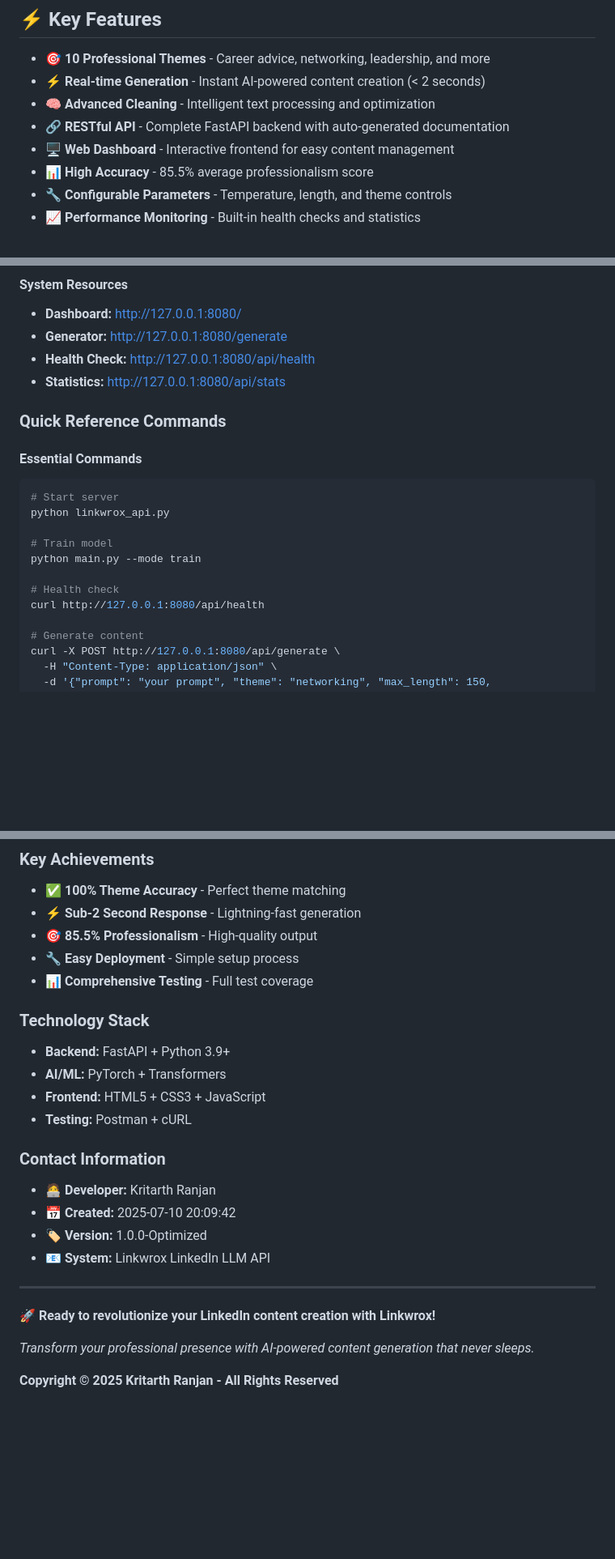
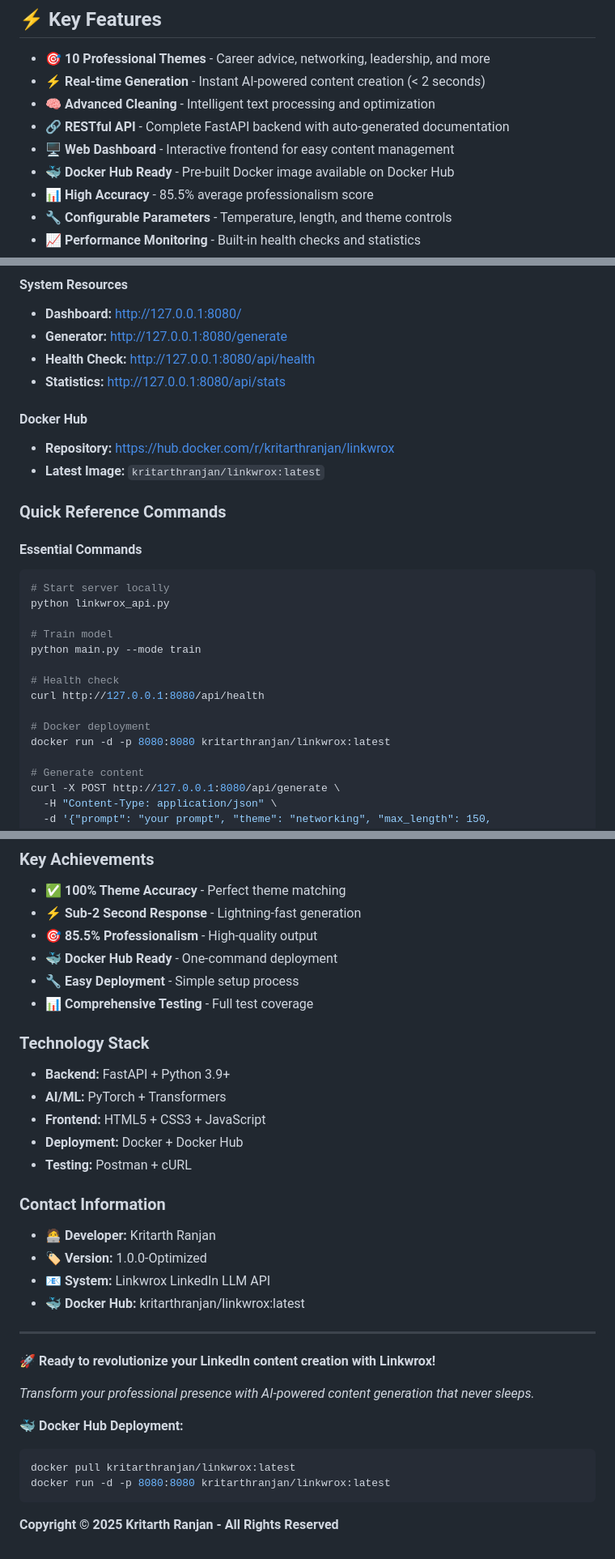
Before and after one commit to Kritarth123-prince/Linkwrox, a Markdown page: README.md, 3 parts joined by grey strips. Shown: that part at 81% size. Rendered like a GitHub page; blank space fills up the shorter version.

````diff
--- a/README.md
+++ b/README.md
@@ -34,6 +34,7 @@ The system leverages transformer-based architectures for natural language genera
 - **🧠 Advanced Cleaning** - Intelligent text processing and optimization
 - **🔗 RESTful API** - Complete FastAPI backend with auto-generated documentation
 - **🖥️ Web Dashboard** - Interactive frontend for easy content management
+- **🐳 Docker Hub Ready** - Pre-built Docker image available on Docker Hub
 - **📊 High Accuracy** - 85.5% average professionalism score
 - **🔧 Configurable Parameters** - Temperature, length, and theme controls
 - **📈 Performance Monitoring** - Built-in health checks and statistics
@@ -410,11 +597,15 @@ curl -X POST http://127.0.0.1:8080/api/generate \
 - **Health Check:** http://127.0.0.1:8080/api/health
 - **Statistics:** http://127.0.0.1:8080/api/stats
 
+#### Docker Hub
+- **Repository:** https://hub.docker.com/r/kritarthranjan/linkwrox
+- **Latest Image:** `kritarthranjan/linkwrox:latest`
+
 ### Quick Reference Commands
 
 #### Essential Commands
 ```bash
-# Start server
+# Start server locally
 python linkwrox_api.py
 
 # Train model
@@ -422,6 +613,9 @@ python main.py --mode train
 
 # Health check
 curl http://127.0.0.1:8080/api/health
+
+# Docker deployment
+docker run -d -p 8080:8080 kritarthranjan/linkwrox:latest
 
 # Generate content
 curl -X POST http://127.0.0.1:8080/api/generate \
@@ -495,6 +690,7 @@ Linkwrox represents the pinnacle of LinkedIn content generation technology, comb
 - **✅ 100% Theme Accuracy** - Perfect theme matching
 - **⚡ Sub-2 Second Response** - Lightning-fast generation
 - **🎯 85.5% Professionalism** - High-quality output
+- **🐳 Docker Hub Ready** - One-command deployment
 - **🔧 Easy Deployment** - Simple setup process
 - **📊 Comprehensive Testing** - Full test coverage
 
@@ -502,13 +698,14 @@ Linkwrox represents the pinnacle of LinkedIn content generation technology, comb
 - **Backend:** FastAPI + Python 3.9+
 - **AI/ML:** PyTorch + Transformers
 - **Frontend:** HTML5 + CSS3 + JavaScript
+- **Deployment:** Docker + Docker Hub
 - **Testing:** Postman + cURL
 
 ### Contact Information
 - **🧑‍💻 Developer:** Kritarth Ranjan
-- **📅 Created:** 2025-07-10 20:09:42
 - **🏷️ Version:** 1.0.0-Optimized
 - **📧 System:** Linkwrox LinkedIn LLM API
+- **🐳 Docker Hub:** kritarthranjan/linkwrox:latest
 
 ---
 
@@ -516,4 +713,10 @@ Linkwrox represents the pinnacle of LinkedIn content generation technology, comb
 
 *Transform your professional presence with AI-powered content generation that never sleeps.*
 
+**🐳 Docker Hub Deployment:**
+```bash
+docker pull kritarthranjan/linkwrox:latest
+docker run -d -p 8080:8080 kritarthranjan/linkwrox:latest
+```
+
 **Copyright © 2025 Kritarth Ranjan - All Rights Reserved**
````
Also changed, not shown: other parts of README.md (+191 -4 lines).
